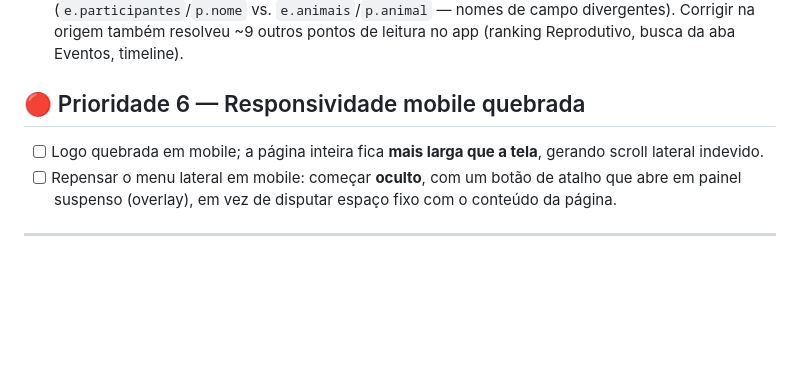
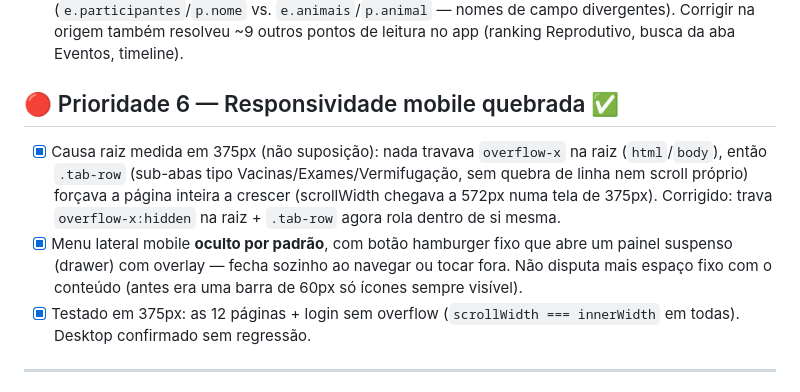
Before and after one commit to lucianomantelli/cabanha, a Markdown page: ROADMAP.md, the part around the change. Rendered like a GitHub page; blank space fills up the shorter version.

Commit message:
docs: Prioridade 6 concluída no ROADMAP
Co-Authored-By: Claude Opus 4.8 <noreply@anthropic.com>

```diff
--- a/ROADMAP.md
+++ b/ROADMAP.md
@@ -59,11 +59,17 @@
   Corrigir na origem também resolveu ~9 outros pontos de leitura no app (ranking Reprodutivo,
   busca da aba Eventos, timeline).
 
-## 🔴 Prioridade 6 — Responsividade mobile quebrada
-- [ ] Logo quebrada em mobile; a página inteira fica **mais larga que a tela**, gerando
-  scroll lateral indevido.
-- [ ] Repensar o menu lateral em mobile: começar **oculto**, com um botão de atalho que abre em
-  painel suspenso (overlay), em vez de disputar espaço fixo com o conteúdo da página.
+## 🔴 Prioridade 6 — Responsividade mobile quebrada ✅
+- [x] Causa raiz medida em 375px (não suposição): nada travava `overflow-x` na raiz
+  (`html`/`body`), então `.tab-row` (sub-abas tipo Vacinas/Exames/Vermifugação, sem quebra de
+  linha nem scroll próprio) forçava a página inteira a crescer (scrollWidth chegava a 572px numa
+  tela de 375px). Corrigido: trava `overflow-x:hidden` na raiz + `.tab-row` agora rola dentro de
+  si mesma.
+- [x] Menu lateral mobile **oculto por padrão**, com botão hamburger fixo que abre um painel
+  suspenso (drawer) com overlay — fecha sozinho ao navegar ou tocar fora. Não disputa mais espaço
+  fixo com o conteúdo (antes era uma barra de 60px só ícones sempre visível).
+- [x] Testado em 375px: as 12 páginas + login sem overflow (`scrollWidth === innerWidth` em
+  todas). Desktop confirmado sem regressão.
 
 ---
 
```
